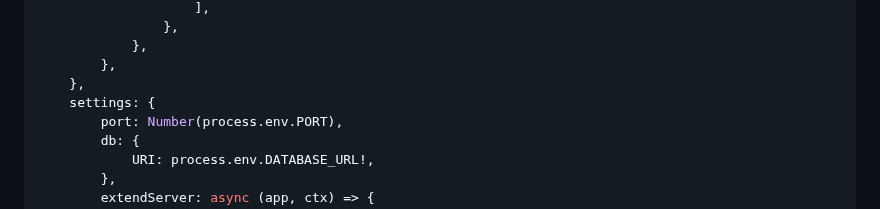
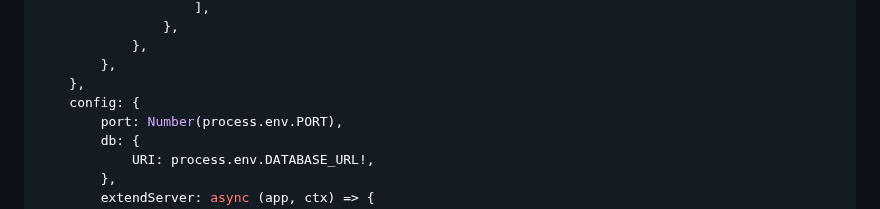
Before and after one commit to serhankileci/system-panda, a Markdown page: docs/get-started.md, the part around the change. Drawn GitHub-style.

Commit message:
:memo: rename 'settings' to 'config'

```diff
--- a/docs/get-started.md
+++ b/docs/get-started.md
@@ -135,7 +135,7 @@ SystemPanda({
             },
         },
     },
-    settings: {
+    config: {
         port: Number(process.env.PORT),
         db: {
             URI: process.env.DATABASE_URL!,
```
